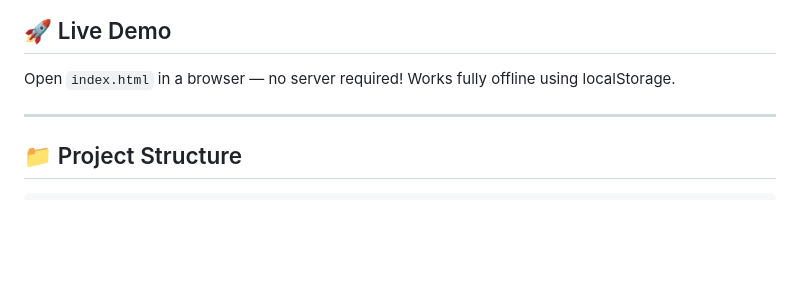
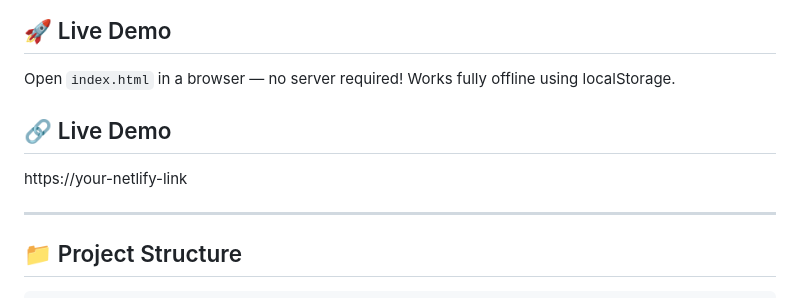
Before and after one commit to KARANSINH-BAPU/FIN-AI, a Markdown page: README.md, the part around the change. GitHub-like rendering; blank space fills up the shorter version.

```diff
--- a/README.md
+++ b/README.md
@@ -7,6 +7,8 @@
 
 ## 🚀 Live Demo
 Open `index.html` in a browser — no server required! Works fully offline using localStorage.
+## 🔗 Live Demo
+https://your-netlify-link
 
 ---
 
```
